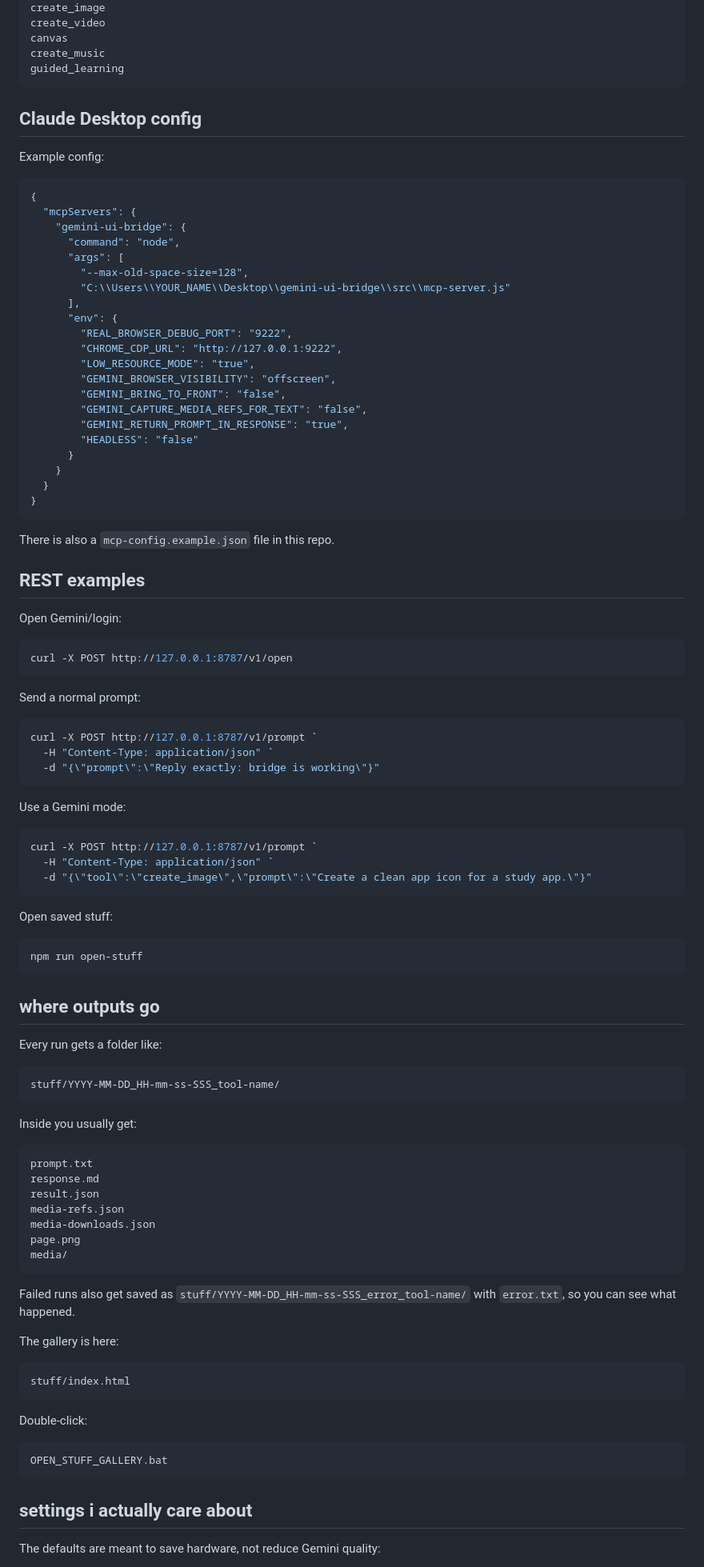
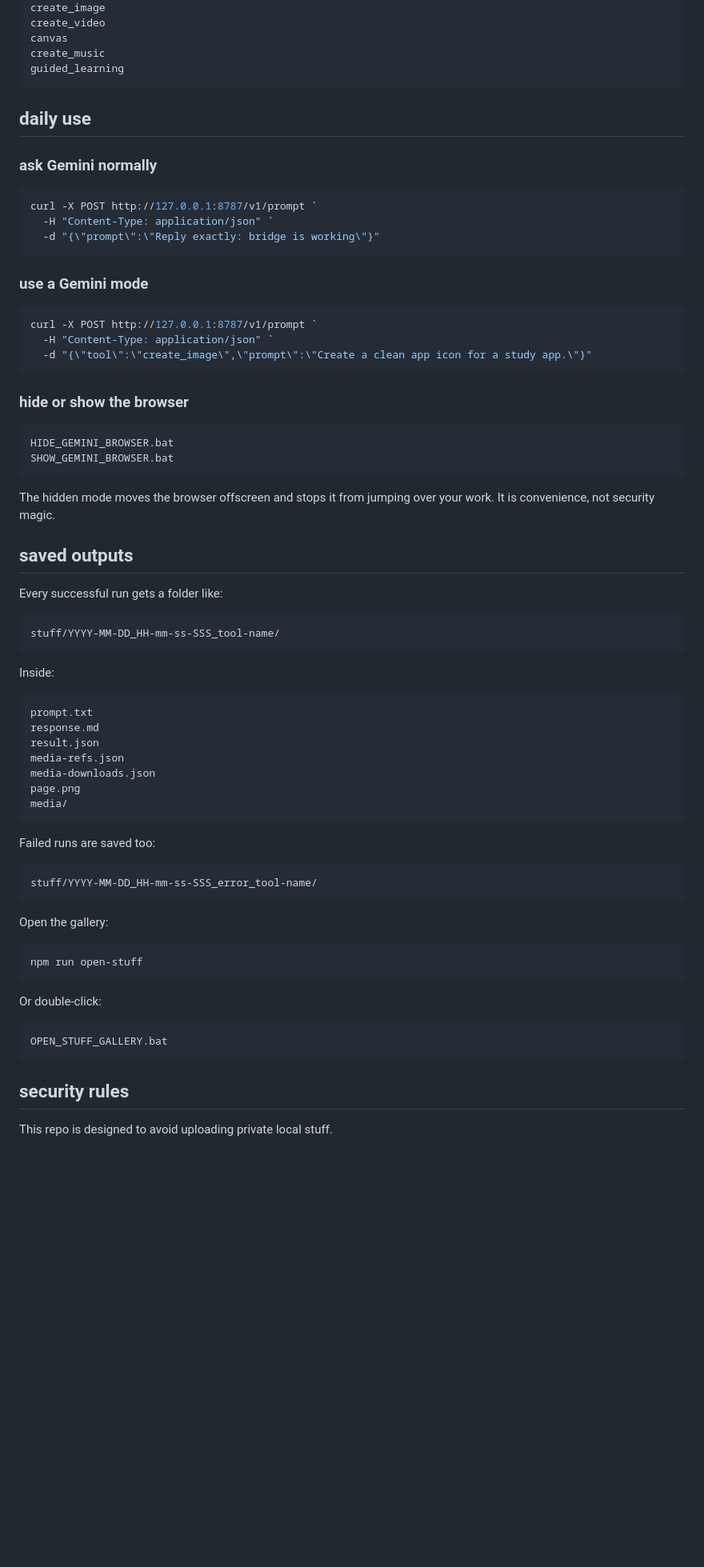
Before and after one commit to amandeepintl/gemini-ui-bridge, a Markdown page: README.md, the part around the change printed below. Shown: that part at 80% size. Drawn GitHub-style; folded sections open; blank space fills up the shorter version.

````diff
--- a/README.md
+++ b/README.md
@@ -130,45 +225,11 @@ create_music
 guided_learning
 ```
 
-## Claude Desktop config
+</details>
 
-Example config:
+## daily use
 
-```json
-{
-  "mcpServers": {
-    "gemini-ui-bridge": {
-      "command": "node",
-      "args": [
-        "--max-old-space-size=128",
-        "C:\\Users\\YOUR_NAME\\Desktop\\gemini-ui-bridge\\src\\mcp-server.js"
-      ],
-      "env": {
-        "REAL_BROWSER_DEBUG_PORT": "9222",
-        "CHROME_CDP_URL": "http://127.0.0.1:9222",
-        "LOW_RESOURCE_MODE": "true",
-        "GEMINI_BROWSER_VISIBILITY": "offscreen",
-        "GEMINI_BRING_TO_FRONT": "false",
-        "GEMINI_CAPTURE_MEDIA_REFS_FOR_TEXT": "false",
-        "GEMINI_RETURN_PROMPT_IN_RESPONSE": "true",
-        "HEADLESS": "false"
-      }
-    }
-  }
-}
-```
-
-There is also a `mcp-config.example.json` file in this repo.
-
-## REST examples
-
-Open Gemini/login:
-
-```powershell
-curl -X POST http://127.0.0.1:8787/v1/open
-```
-
-Send a normal prompt:
+### ask Gemini normally
 
 ```powershell
 curl -X POST http://127.0.0.1:8787/v1/prompt `
@@ -176,7 +237,7 @@ curl -X POST http://127.0.0.1:8787/v1/prompt `
   -d "{\"prompt\":\"Reply exactly: bridge is working\"}"
 ```
 
-Use a Gemini mode:
+### use a Gemini mode
 
 ```powershell
 curl -X POST http://127.0.0.1:8787/v1/prompt `
@@ -184,21 +245,24 @@ curl -X POST http://127.0.0.1:8787/v1/prompt `
   -d "{\"tool\":\"create_image\",\"prompt\":\"Create a clean app icon for a study app.\"}"
 ```
 
-Open saved stuff:
+### hide or show the browser
 
-```powershell
-npm run open-stuff
+```text
+HIDE_GEMINI_BROWSER.bat
+SHOW_GEMINI_BROWSER.bat
 ```
 
-## where outputs go
+The hidden mode moves the browser offscreen and stops it from jumping over your work. It is convenience, not security magic.
 
-Every run gets a folder like:
+## saved outputs
+
+Every successful run gets a folder like:
 
 ```text
 stuff/YYYY-MM-DD_HH-mm-ss-SSS_tool-name/
 ```
 
-Inside you usually get:
+Inside:
 
 ```text
 prompt.txt
@@ -210,21 +274,25 @@ page.png
 media/
 ```
 
-Failed runs also get saved as `stuff/YYYY-MM-DD_HH-mm-ss-SSS_error_tool-name/` with `error.txt`, so you can see what happened.
-
-The gallery is here:
+Failed runs are saved too:
 
 ```text
-stuff/index.html
+stuff/YYYY-MM-DD_HH-mm-ss-SSS_error_tool-name/
 ```
 
-Double-click:
+Open the gallery:
+
+```powershell
+npm run open-stuff
+```
+
+Or double-click:
 
 ```text
 OPEN_STUFF_GALLERY.bat
 ```
 
-## settings i actually care about
+## security rules
 
-The defaults are meant to save hardware, not reduce Gemini quality:
+This repo is designed to avoid uploading private local stuff.
 
````
Also changed, not shown: other parts of README.md (+192 -81 lines), docs/assets/claude-tool-list-preview.png (added), docs/assets/gemini-chat-sanitized.png (added), docs/assets/stuff-gallery-preview.png (added), docs/assets/terminal-preview.png (added).
